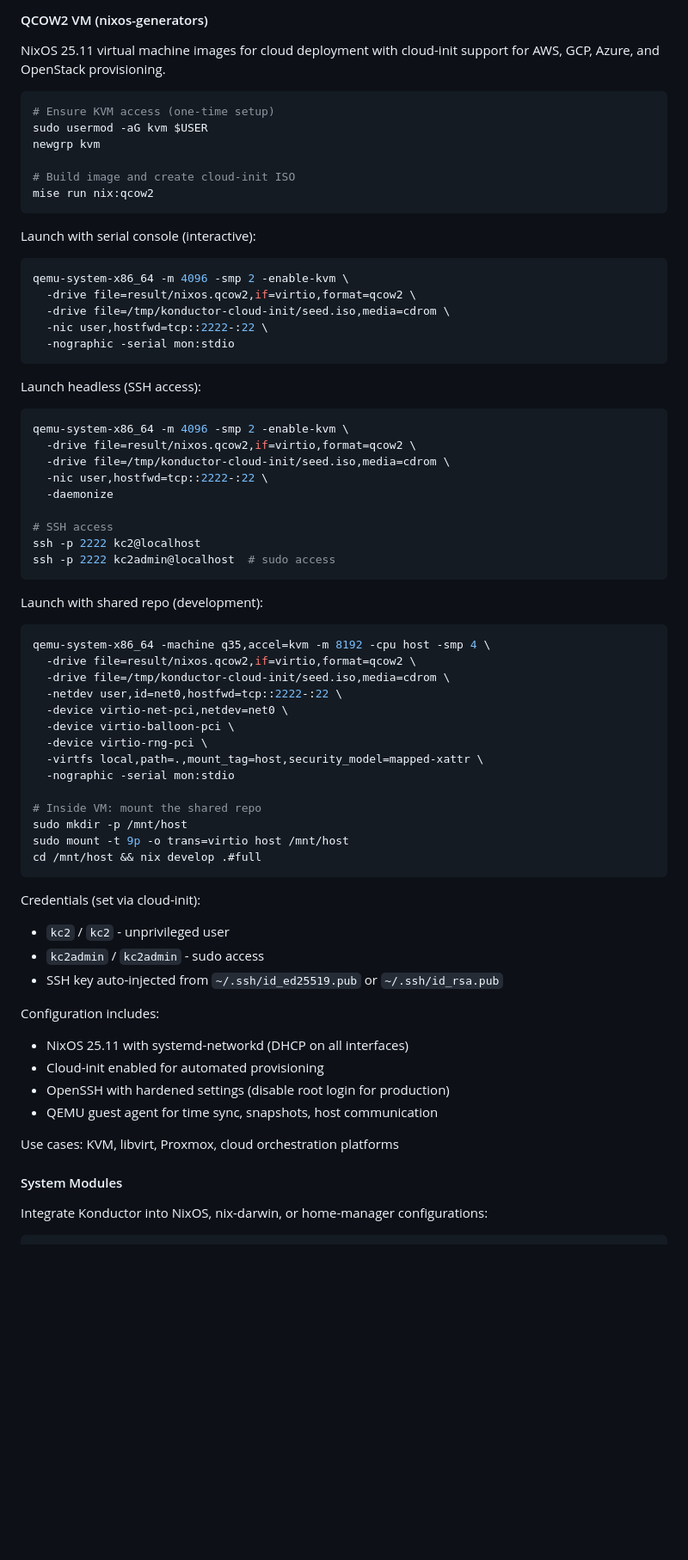
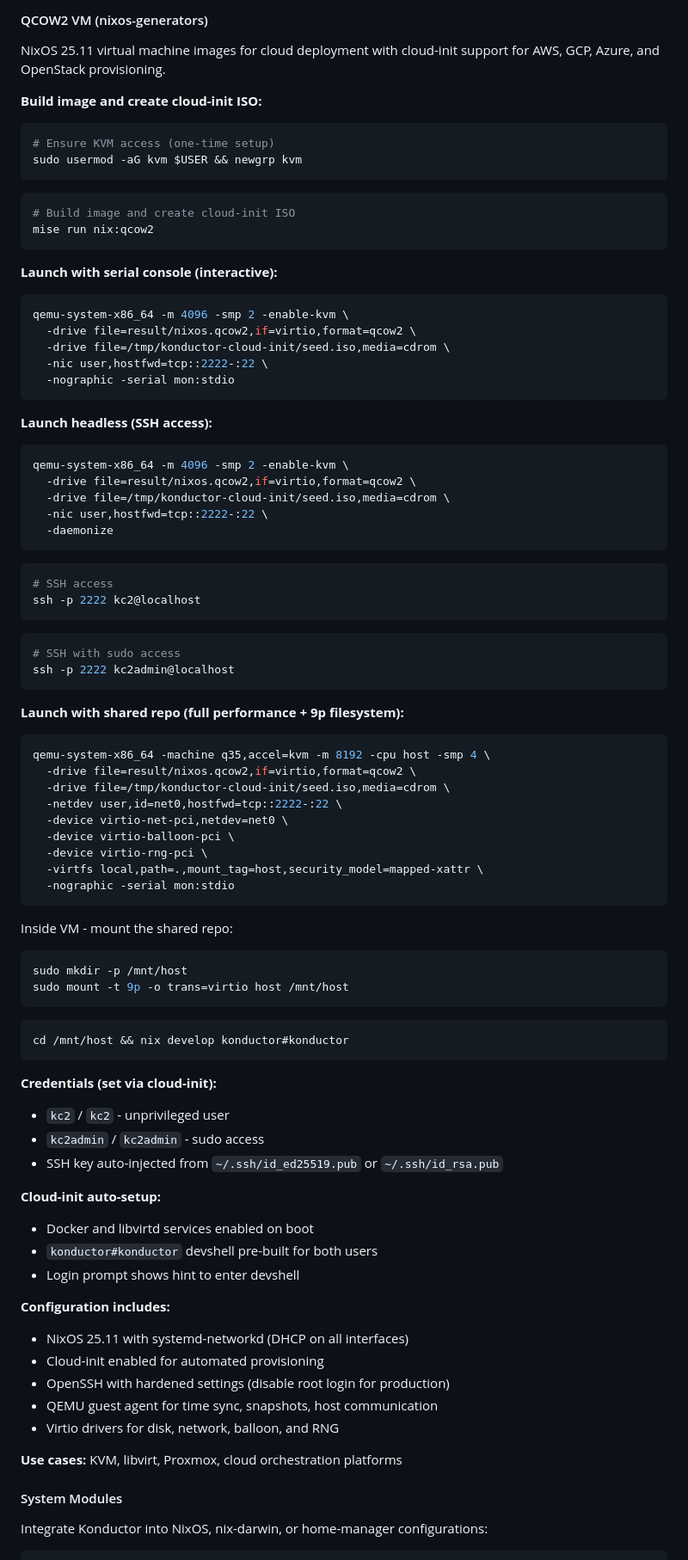
Before and after one commit to braincraftio/konductor, a Markdown page: README.md, the part around the change printed below. Shown: that part at 86% size. Drawn GitHub-style; blank space fills up the shorter version.

````diff
--- a/README.md
+++ b/README.md
@@ -244,16 +245,19 @@ Excludes: Language runtimes (use `nix develop konductor#{python,go}` inside)
 NixOS 25.11 virtual machine images for cloud deployment with cloud-init
 support for AWS, GCP, Azure, and OpenStack provisioning.
 
+**Build image and create cloud-init ISO:**
+
 ```bash
 # Ensure KVM access (one-time setup)
-sudo usermod -aG kvm $USER
-newgrp kvm
+sudo usermod -aG kvm $USER && newgrp kvm
+```
 
+```bash
 # Build image and create cloud-init ISO
 mise run nix:qcow2
 ```
 
-Launch with serial console (interactive):
+**Launch with serial console (interactive):**
 
 ```bash
 qemu-system-x86_64 -m 4096 -smp 2 -enable-kvm \
@@ -263,7 +267,7 @@ qemu-system-x86_64 -m 4096 -smp 2 -enable-kvm \
   -nographic -serial mon:stdio
 ```
 
-Launch headless (SSH access):
+**Launch headless (SSH access):**
 
 ```bash
 qemu-system-x86_64 -m 4096 -smp 2 -enable-kvm \
@@ -271,13 +275,19 @@ qemu-system-x86_64 -m 4096 -smp 2 -enable-kvm \
   -drive file=/tmp/konductor-cloud-init/seed.iso,media=cdrom \
   -nic user,hostfwd=tcp::2222-:22 \
   -daemonize
+```
 
+```bash
 # SSH access
 ssh -p 2222 kc2@localhost
-ssh -p 2222 kc2admin@localhost  # sudo access
 ```
 
-Launch with shared repo (development):
+```bash
+# SSH with sudo access
+ssh -p 2222 kc2admin@localhost
+```
+
+**Launch with shared repo (full performance + 9p filesystem):**
 
 ```bash
 qemu-system-x86_64 -machine q35,accel=kvm -m 8192 -cpu host -smp 4 \
@@ -289,27 +299,40 @@ qemu-system-x86_64 -machine q35,accel=kvm -m 8192 -cpu host -smp 4 \
   -device virtio-rng-pci \
   -virtfs local,path=.,mount_tag=host,security_model=mapped-xattr \
   -nographic -serial mon:stdio
+```
 
-# Inside VM: mount the shared repo
+Inside VM - mount the shared repo:
+
+```bash
 sudo mkdir -p /mnt/host
 sudo mount -t 9p -o trans=virtio host /mnt/host
-cd /mnt/host && nix develop .#full
 ```
 
-Credentials (set via cloud-init):
+```bash
+cd /mnt/host && nix develop konductor#konductor
+```
+
+**Credentials (set via cloud-init):**
 
 - `kc2` / `kc2` - unprivileged user
 - `kc2admin` / `kc2admin` - sudo access
 - SSH key auto-injected from `~/.ssh/id_ed25519.pub` or `~/.ssh/id_rsa.pub`
 
-Configuration includes:
+**Cloud-init auto-setup:**
+
+- Docker and libvirtd services enabled on boot
+- `konductor#konductor` devshell pre-built for both users
+- Login prompt shows hint to enter devshell
+
+**Configuration includes:**
 
 - NixOS 25.11 with systemd-networkd (DHCP on all interfaces)
 - Cloud-init enabled for automated provisioning
 - OpenSSH with hardened settings (disable root login for production)
 - QEMU guest agent for time sync, snapshots, host communication
+- Virtio drivers for disk, network, balloon, and RNG
 
-Use cases: KVM, libvirt, Proxmox, cloud orchestration platforms
+**Use cases:** KVM, libvirt, Proxmox, cloud orchestration platforms
 
 #### System Modules
 
````
Also changed, not shown: other parts of README.md (+24 -7 lines).
